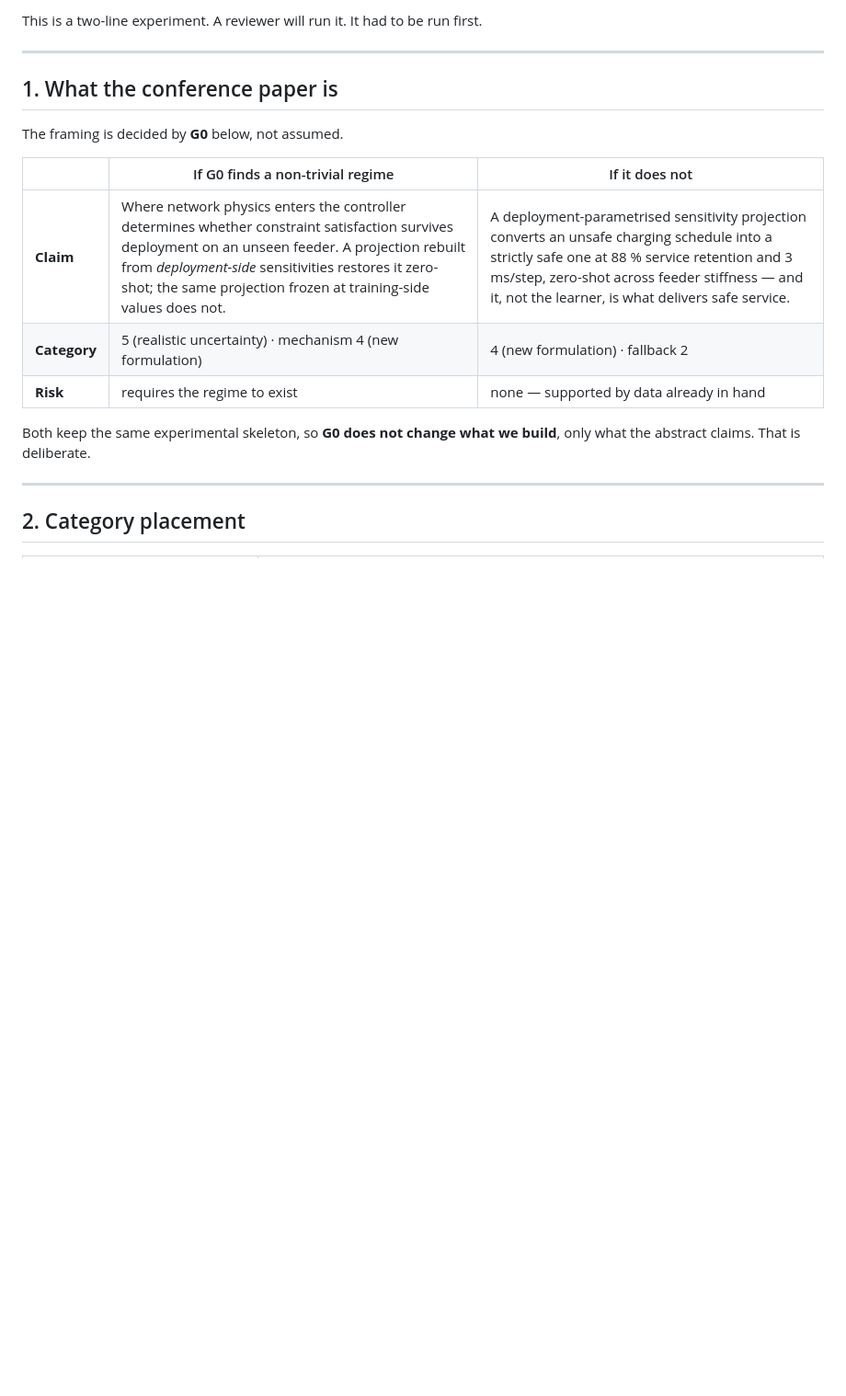
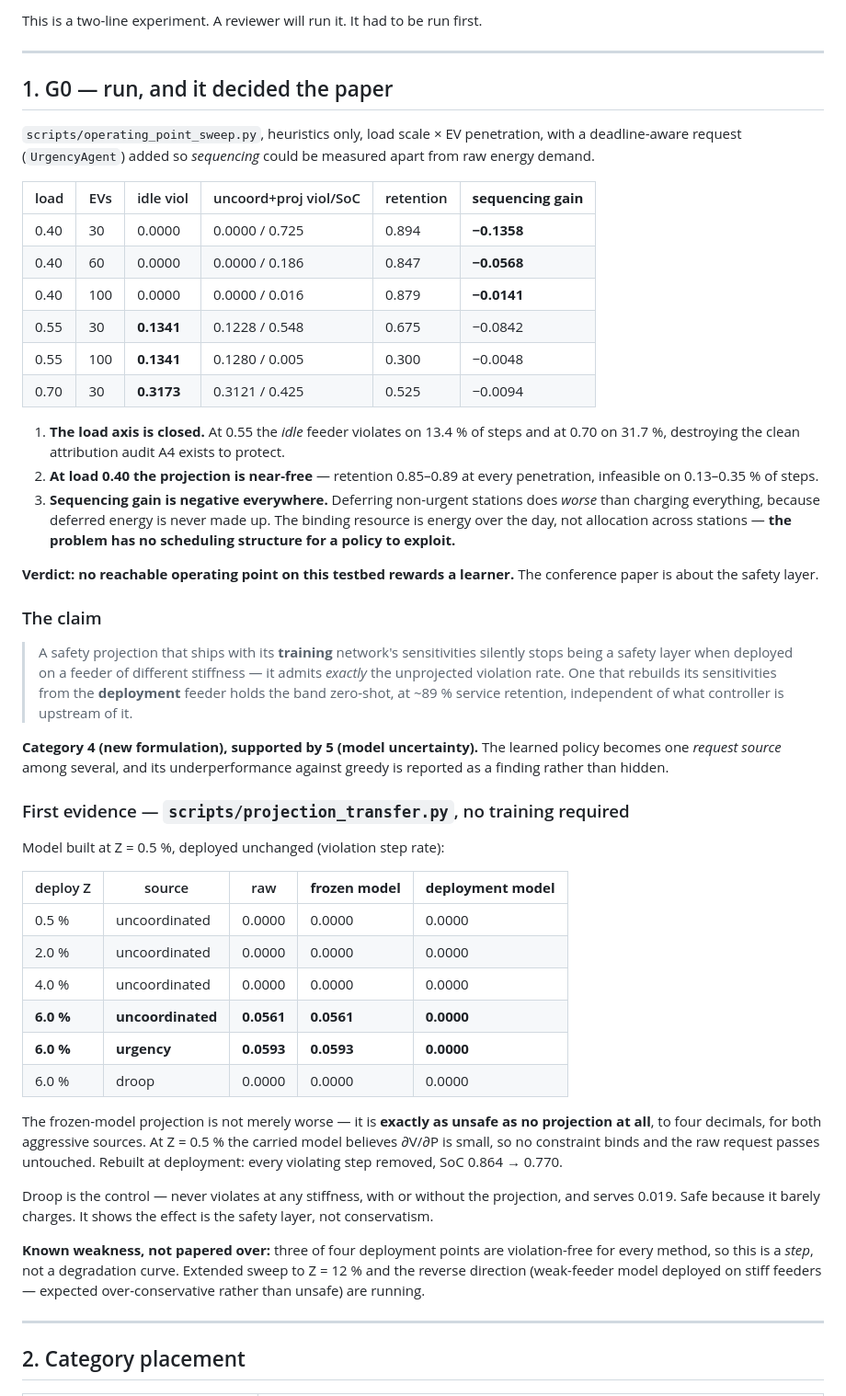
Before and after one commit to Rifat137710/Public, a Markdown page: docs/03-isgt-2026-plan.md, the part around one of its changes. Shown at 92% size. Drawn GitHub-style; blank space fills up the shorter version.

```diff
--- a/docs/03-isgt-2026-plan.md
+++ b/docs/03-isgt-2026-plan.md
@@ -49,18 +49,71 @@ This is a two-line experiment. A reviewer will run it. It had to be run first.
 
 ---
 
-## 1. What the conference paper is
+## 1. G0 — run, and it decided the paper
 
-The framing is decided by **G0** below, not assumed.
+`scripts/operating_point_sweep.py`, heuristics only, load scale × EV penetration, with a
+deadline-aware request (`UrgencyAgent`) added so *sequencing* could be measured apart from
+raw energy demand.
 
-| | If G0 finds a non-trivial regime | If it does not |
-|---|---|---|
-| **Claim** | Where network physics enters the controller determines whether constraint satisfaction survives deployment on an unseen feeder. A projection rebuilt from *deployment-side* sensitivities restores it zero-shot; the same projection frozen at training-side values does not. | A deployment-parametrised sensitivity projection converts an unsafe charging schedule into a strictly safe one at 88 % service retention and 3 ms/step, zero-shot across feeder stiffness — and it, not the learner, is what delivers safe service. |
-| **Category** | 5 (realistic uncertainty) · mechanism 4 (new formulation) | 4 (new formulation) · fallback 2 |
-| **Risk** | requires the regime to exist | none — supported by data already in hand |
+| load | EVs | idle viol | uncoord+proj viol/SoC | retention | **sequencing gain** |
+|---|---|---|---|---|---|
+| 0.40 | 30 | 0.0000 | 0.0000 / 0.725 | 0.894 | **−0.1358** |
+| 0.40 | 60 | 0.0000 | 0.0000 / 0.186 | 0.847 | **−0.0568** |
+| 0.40 | 100 | 0.0000 | 0.0000 / 0.016 | 0.879 | **−0.0141** |
+| 0.55 | 30 | **0.1341** | 0.1228 / 0.548 | 0.675 | −0.0842 |
+| 0.55 | 100 | **0.1341** | 0.1280 / 0.005 | 0.300 | −0.0048 |
+| 0.70 | 30 | **0.3173** | 0.3121 / 0.425 | 0.525 | −0.0094 |
 
-Both keep the same experimental skeleton, so **G0 does not change what we build**, only
-what the abstract claims. That is deliberate.
+1. **The load axis is closed.** At 0.55 the *idle* feeder violates on 13.4 % of steps and at
+   0.70 on 31.7 %, destroying the clean attribution audit A4 exists to protect.
+2. **At load 0.40 the projection is near-free** — retention 0.85–0.89 at every penetration,
+   infeasible on 0.13–0.35 % of steps.
+3. **Sequencing gain is negative everywhere.** Deferring non-urgent stations does *worse*
+   than charging everything, because deferred energy is never made up. The binding resource
+   is energy over the day, not allocation across stations — **the problem has no scheduling
+   structure for a policy to exploit.**
+
+**Verdict: no reachable operating point on this testbed rewards a learner.** The conference
+paper is about the safety layer.
+
+### The claim
+
+> A safety projection that ships with its **training** network's sensitivities silently
+> stops being a safety layer when deployed on a feeder of different stiffness — it admits
+> *exactly* the unprojected violation rate. One that rebuilds its sensitivities from the
+> **deployment** feeder holds the band zero-shot, at ~89 % service retention, independent
+> of what controller is upstream of it.
+
+**Category 4 (new formulation), supported by 5 (model uncertainty).** The learned policy
+becomes one *request source* among several, and its underperformance against greedy is
+reported as a finding rather than hidden.
+
+### First evidence — `scripts/projection_transfer.py`, no training required
+
+Model built at Z = 0.5 %, deployed unchanged (violation step rate):
+
+| deploy Z | source | raw | **frozen model** | **deployment model** |
+|---|---|---|---|---|
+| 0.5 % | uncoordinated | 0.0000 | 0.0000 | 0.0000 |
+| 2.0 % | uncoordinated | 0.0000 | 0.0000 | 0.0000 |
+| 4.0 % | uncoordinated | 0.0000 | 0.0000 | 0.0000 |
+| **6.0 %** | **uncoordinated** | **0.0561** | **0.0561** | **0.0000** |
+| **6.0 %** | **urgency** | **0.0593** | **0.0593** | **0.0000** |
+| 6.0 % | droop | 0.0000 | 0.0000 | 0.0000 |
+
+The frozen-model projection is not merely worse — it is **exactly as unsafe as no
+projection at all**, to four decimals, for both aggressive sources. At Z = 0.5 % the carried
+model believes ∂V/∂P is small, so no constraint binds and the raw request passes untouched.
+Rebuilt at deployment: every violating step removed, SoC 0.864 → 0.770.
+
+Droop is the control — never violates at any stiffness, with or without the projection, and
+serves 0.019. Safe because it barely charges. It shows the effect is the safety layer, not
+conservatism.
+
+**Known weakness, not papered over:** three of four deployment points are violation-free for
+every method, so this is a *step*, not a degradation curve. Extended sweep to Z = 12 % and
+the reverse direction (weak-feeder model deployed on stiff feeders — expected
+over-conservative rather than unsafe) are running.
 
 ---
 
```
Also changed, not shown: other parts of docs/03-isgt-2026-plan.md (+29 -25 lines).
